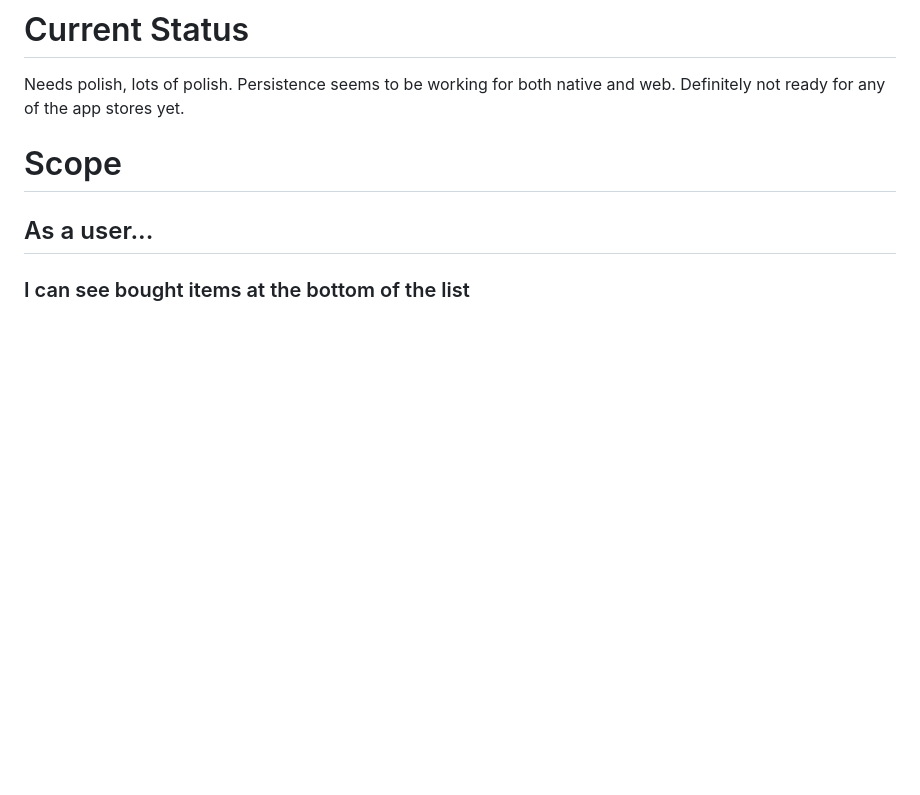
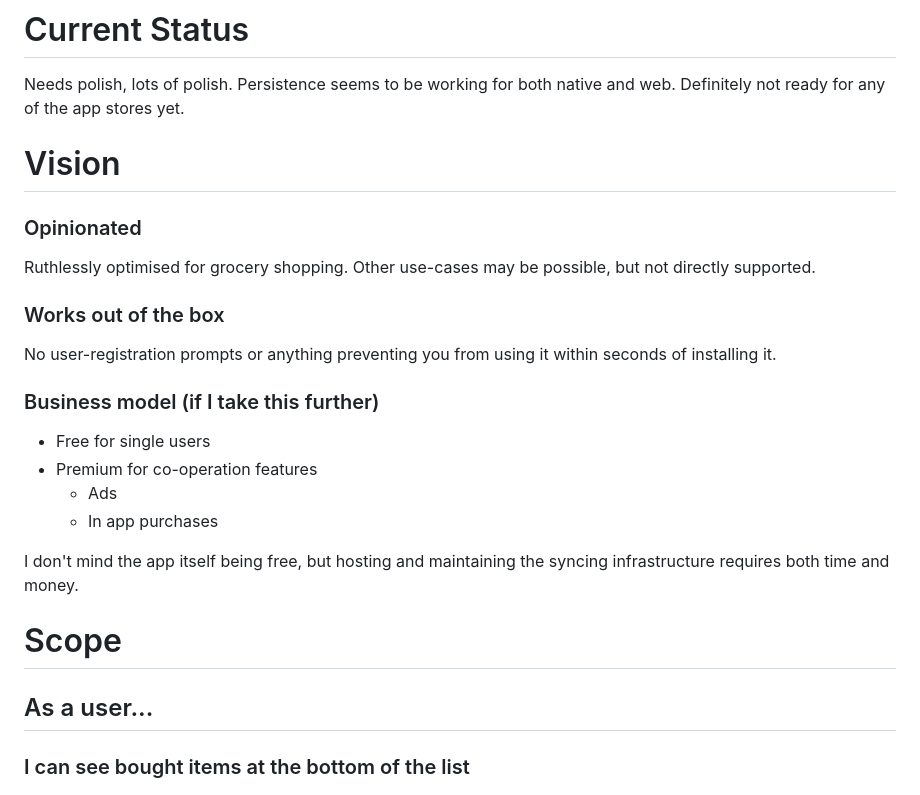
Before and after one commit to andrioid/ygroceries, a Markdown page: README.md, the part around the change. Rendered like a GitHub page; blank space fills up the shorter version.

Commit message:
considering graduating this into a full project

```diff
--- a/README.md
+++ b/README.md
@@ -3,6 +3,25 @@ In order to evaluate conflict-free data types for React Native apps, I need some
 # Current Status
 
 Needs polish, lots of polish. Persistence seems to be working for both native and web. Definitely not ready for any of the app stores yet.
+
+# Vision
+
+### Opinionated
+
+Ruthlessly optimised for grocery shopping. Other use-cases may be possible, but not directly supported.
+
+### Works out of the box
+
+No user-registration prompts or anything preventing you from using it within seconds of installing it.
+
+### Business model (if I take this further)
+
+- Free for single users
+- Premium for co-operation features
+  - Ads
+  - In app purchases
+
+I don't mind the app itself being free, but hosting and maintaining the syncing infrastructure requires both time and money.
 
 # Scope
 
```
